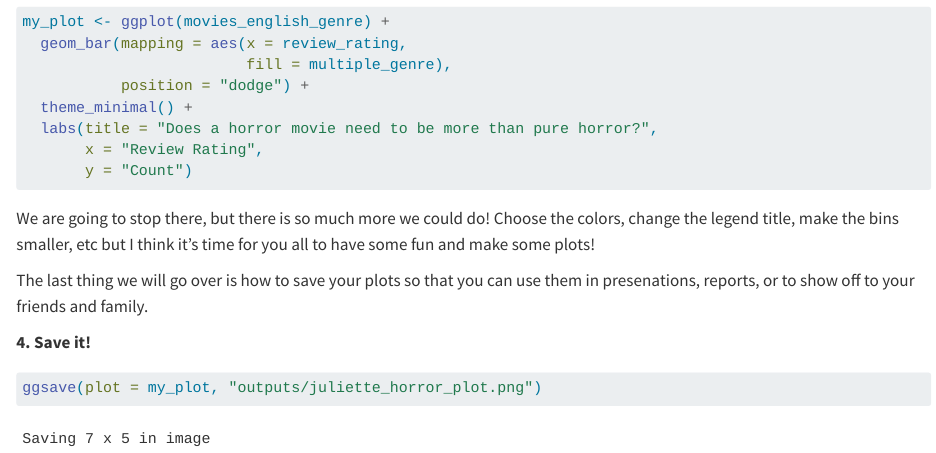
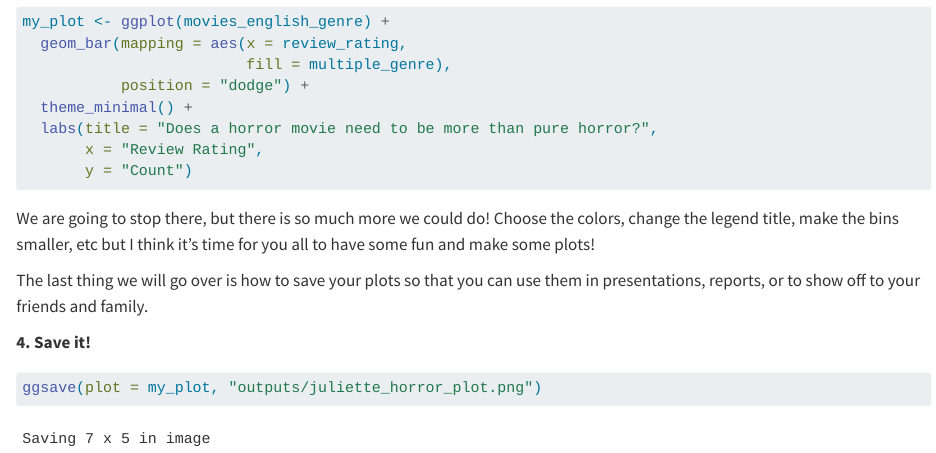
Before and after one commit to j-verstaen/basics_for_tidy_tuesday, a Quarto document (tools_for_tidy_tuesday.qmd): the page in a window 1100 px wide, from 7370 px down. Rendered offline with R 4.5, knitr and Pandoc in place of Quarto, with nearby package versions; long lines of code are wrapped.

Commit message:
spelling error - oops!

```diff
--- a/tools_for_tidy_tuesday.qmd
+++ b/tools_for_tidy_tuesday.qmd
@@ -163,7 +163,7 @@ my_plot <- ggplot(movies_english_genre) +
 
 We are going to stop there, but there is so much more we could do! Choose the colors, change the legend title, make the bins smaller, etc but I think it's time for you all to have some fun and make some plots!
 
-The last thing we will go over is how to save your plots so that you can use them in presenations, reports, or to show off to your friends and family.
+The last thing we will go over is how to save your plots so that you can use them in presentations, reports, or to show off to your friends and family.
 
 **4. Save it!**
 
```
Also changed, not shown: 2 other files.
